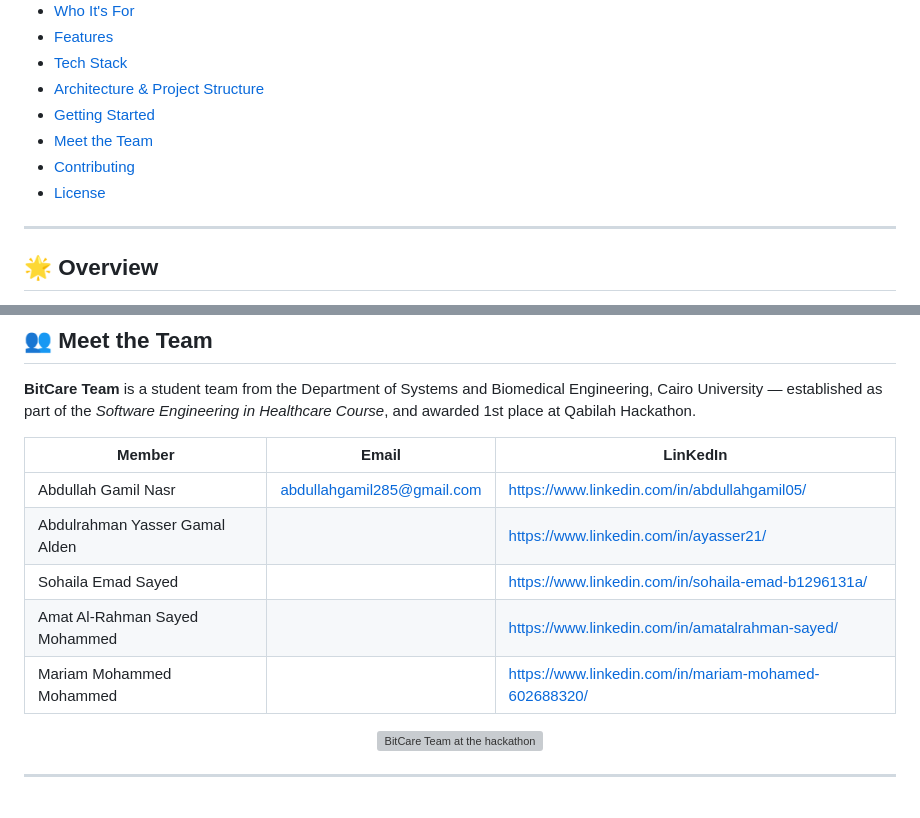
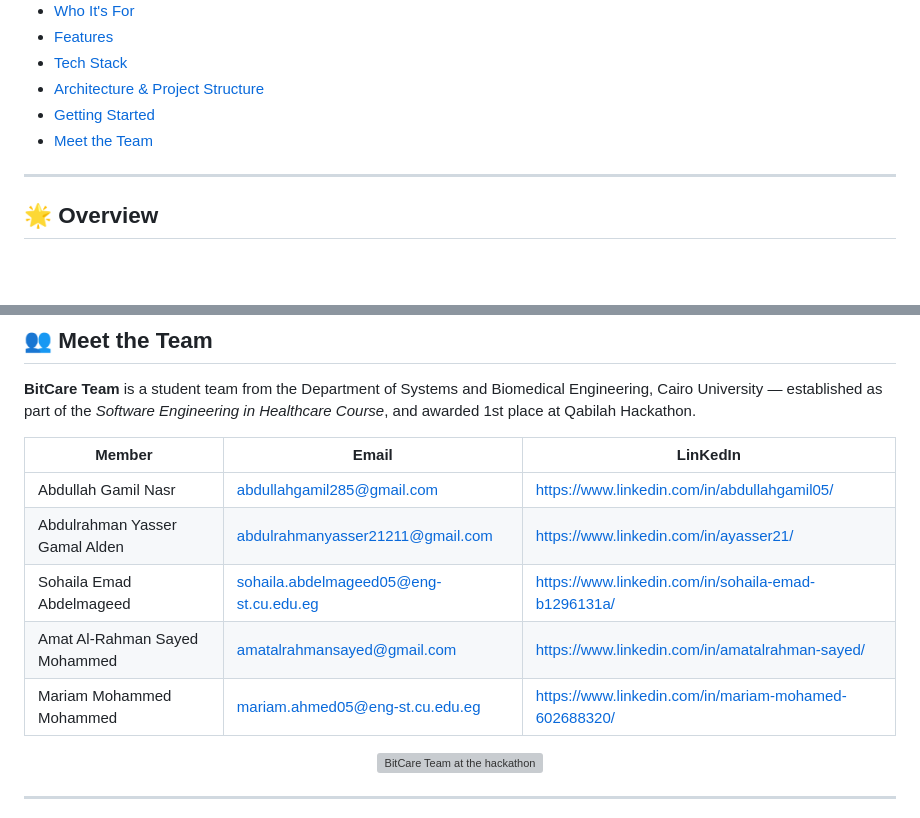
Before and after one commit to sohaila-emad/3elty, a Markdown page: README.md, 2 parts joined by grey strips. GitHub-like rendering; blank space fills up the shorter version; grey boxes are pictures that could not be loaded.

Commit message:
Readme
Updated team member emails and names in the README.

```diff
--- a/README.md
+++ b/README.md
@@ -50,8 +50,6 @@ section for what's live today vs. what's coming next.
 - [Architecture & Project Structure](#-architecture--project-structure)
 - [Getting Started](#-getting-started)
 - [Meet the Team](#-meet-the-team)
-- [Contributing](#-contributing)
-- [License](#-license)
 
 ---
 
@@ -387,10 +385,10 @@ flutter test integration_test
 | Member | Email | LinKedIn |
 |---|---|---|
 | Abdullah Gamil Nasr | abdullahgamil285@gmail.com  | https://www.linkedin.com/in/abdullahgamil05/ |
-| Abdulrahman Yasser Gamal Alden |  | https://www.linkedin.com/in/ayasser21/ |
-| Sohaila Emad Sayed |  | https://www.linkedin.com/in/sohaila-emad-b1296131a/ |
-| Amat Al-Rahman Sayed Mohammed |  | https://www.linkedin.com/in/amatalrahman-sayed/ |
-| Mariam Mohammed Mohammed |  | https://www.linkedin.com/in/mariam-mohamed-602688320/ |
+| Abdulrahman Yasser Gamal Alden | abdulrahmanyasser21211@gmail.com | https://www.linkedin.com/in/ayasser21/ |
+| Sohaila Emad Abdelmageed | sohaila.abdelmageed05@eng-st.cu.edu.eg | https://www.linkedin.com/in/sohaila-emad-b1296131a/ |
+| Amat Al-Rahman Sayed Mohammed | amatalrahmansayed@gmail.com | https://www.linkedin.com/in/amatalrahman-sayed/ |
+| Mariam Mohammed Mohammed | mariam.ahmed05@eng-st.cu.edu.eg | https://www.linkedin.com/in/mariam-mohamed-602688320/ |
 
 <!--
 🖼️ SCREENSHOT / IMAGE PLACEHOLDER #14 — TEAM PHOTO
```
